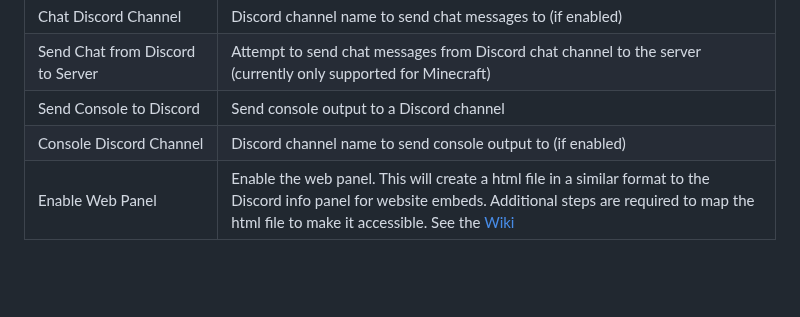
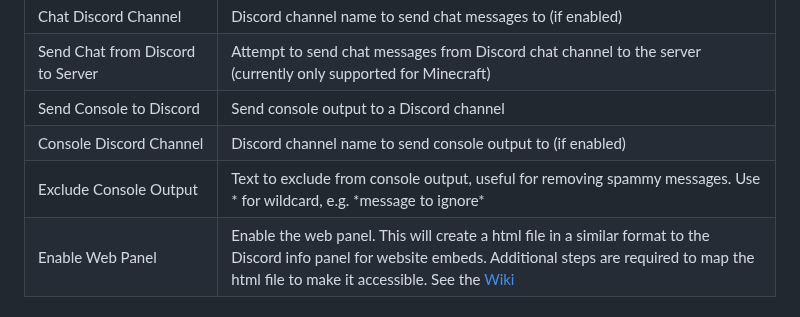
Before and after one commit to winglessraven/AMP-Discord-Bot, a Markdown page: README.md, the part around the change. GitHub-like rendering; blank space fills up the shorter version.

```diff
--- a/README.md
+++ b/README.md
@@ -147,6 +147,7 @@ Before the plugin can be used you need to configure AMP in a specific way.  **NO
 |Send Chat from Discord to Server|Attempt to send chat messages from Discord chat channel to the server (currently only supported for Minecraft)|
 |Send Console to Discord|Send console output to a Discord channel|
 |Console Discord Channel|Discord channel name to send console output to (if enabled)|
+|Exclude Console Output|Text to exclude from console output, useful for removing spammy messages. Use * for wildcard, e.g. \*message to ignore\*|
 |Enable Web Panel|Enable the web panel. This will create a html file in a similar format to the Discord info panel for website embeds. Additional steps are required to map the html file to make it accessible. See the [Wiki](https://github.com/winglessraven/AMP-Discord-Bot/wiki/Configure-the-Web-Panel)|
 
 ## AMP Discord Bot Colours
```
